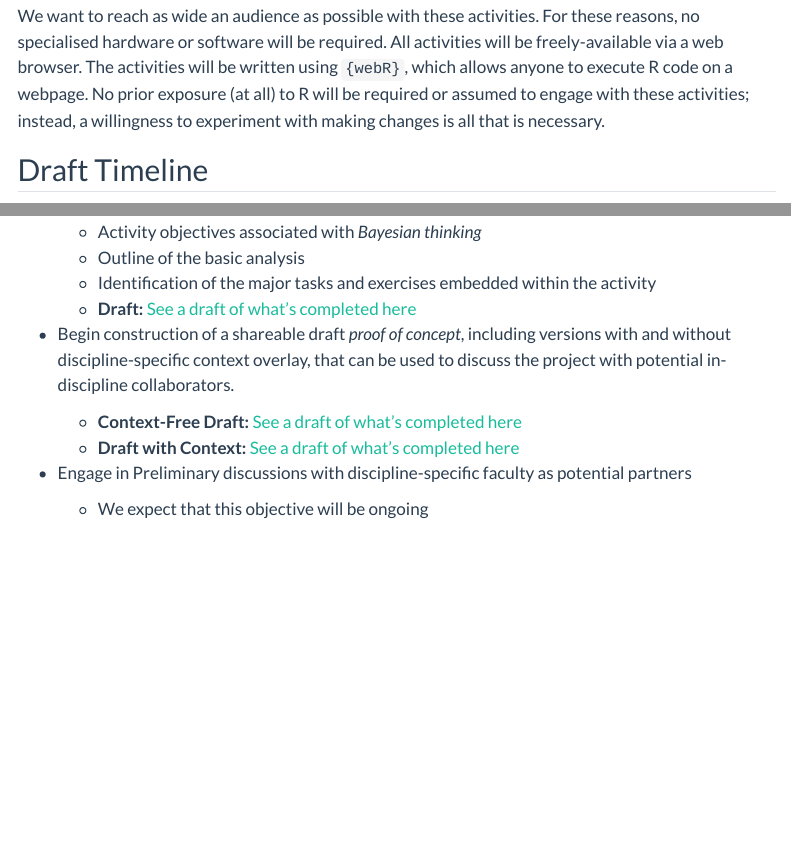
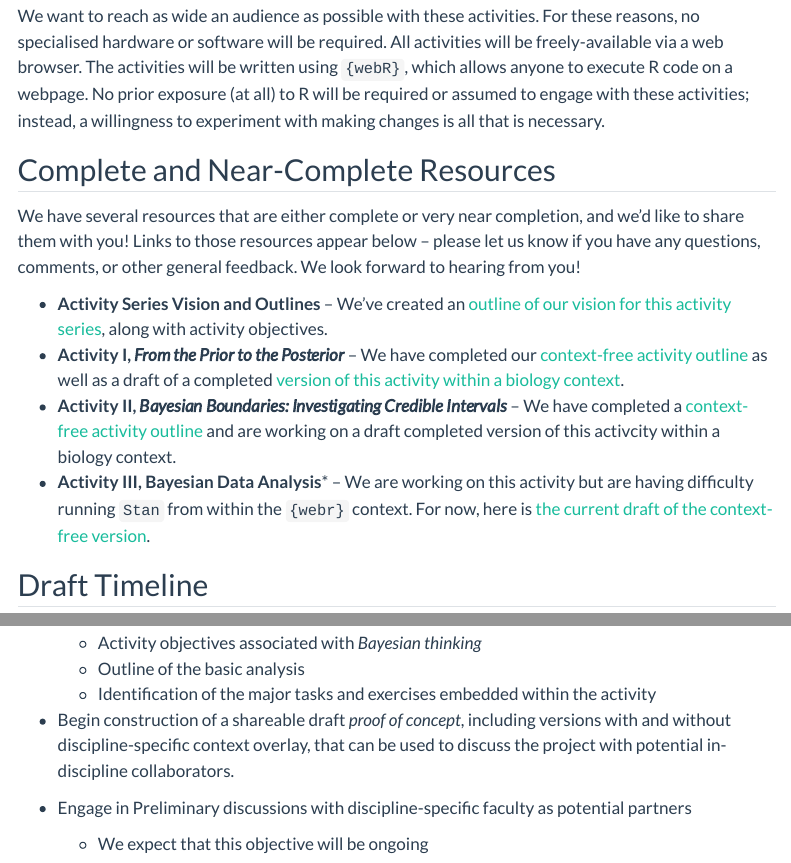
Before and after one commit to agmath/IntroductoryBayesInContext, a Quarto document (index.qmd): the page in a window 1100 px wide, from 890 px down, and a second part further down, joined at a grey line. Rendered offline with R 4.5, knitr and Pandoc in place of Quarto, with nearby package versions; menus at the side of the page are left out.

Commit message:
Move links to "complete and near complete" section

```diff
--- a/index.qmd
+++ b/index.qmd
@@ -33,6 +33,15 @@ We believe there are multiple benefits associated with the dispersion of these a
 
 We want to reach as wide an audience as possible with these activities. For these reasons, no specialised hardware or software will be required. All activities will be freely-available via a web browser. The activities will be written using `{webR}`, which allows anyone to execute R code on a webpage. No prior exposure (at all) to R will be required or assumed to engage with these activities; instead, a willingness to experiment with making changes is all that is necessary.
 
+## Complete and Near-Complete Resources
+
+We have several resources that are either complete or very near completion, and we'd like to share them with you! Links to those resources appear below -- please let us know if you have any questions, comments, or other general feedback. We look forward to hearing from you!
+
++ **Activity Series Vision and Outlines** -- We've created an [outline of our vision for this activity series](https://agmath.github.io/Bayes-BATS-tier2/ContextFreeOverview.html), along with activity objectives.
++ **Activity I, *From the Prior to the Posterior*** -- We have completed our [context-free activity outline](https://agmath.github.io/Bayes-BATS-tier2/ContextFreeActivity1.html) as well as a draft of a completed [version of this activity within a biology context](https://agmath.github.io/Bayes-BATS-tier2/act1_bio_chytrid.html).
++ **Activity II, *Bayesian Boundaries: Investigating Credible Intervals*** -- We have completed a [context-free activity outline](https://agmath.github.io/Bayes-BATS-tier2/ContextFreeActivity2.html) and are working on a draft completed version of this activcity within a biology context.
++ **Activity III, Bayesian Data Analysis*** -- We are working on this activity but are having difficulty running `Stan` from within the `{webr}` context. For now, here is [the current draft of the context-free version](https://agmath.github.io/Bayes-BATS-tier2/ContextFreeActivity3.html).
+
 ## Draft Timeline
 
 The following is a preliminary timeline for discussion purposes only. We will update this timeline once we have settled on scope, deliverables, and an estimated launch date.
@@ -44,11 +53,9 @@ The following is a preliminary timeline for discussion purposes only. We will up
   + Activity objectives associated with *Bayesian thinking*
   + Outline of the basic analysis
   + Identification of the major tasks and exercises embedded within the activity
-  + **Draft:** [See a draft of what's completed here](https://agmath.github.io/Bayes-BATS-tier2/ContextFreeOverview.html)
+
 + Begin construction of a shareable draft *proof of concept*, including versions with and without discipline-specific context overlay, that can be used to discuss the project with potential in-discipline collaborators.
 
-  + **Context-Free Draft:** [See a draft of what's completed here](https://agmath.github.io/Bayes-BATS-tier2/ContextFreeActivity1.html)
-  + **Draft with Context:** [See a draft of what's completed here](https://agmath.github.io/Bayes-BATS-tier2/act1_bio_chytrid.html)
 + Engage in Preliminary discussions with discipline-specific faculty as potential partners
 
   + We expect that this objective will be ongoing
```
